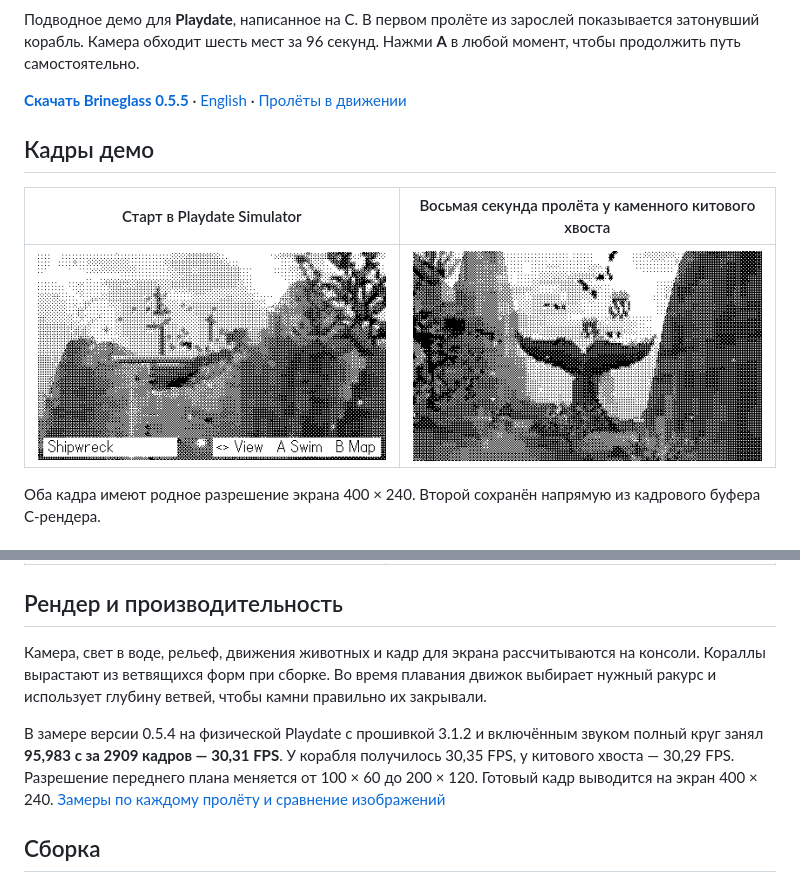
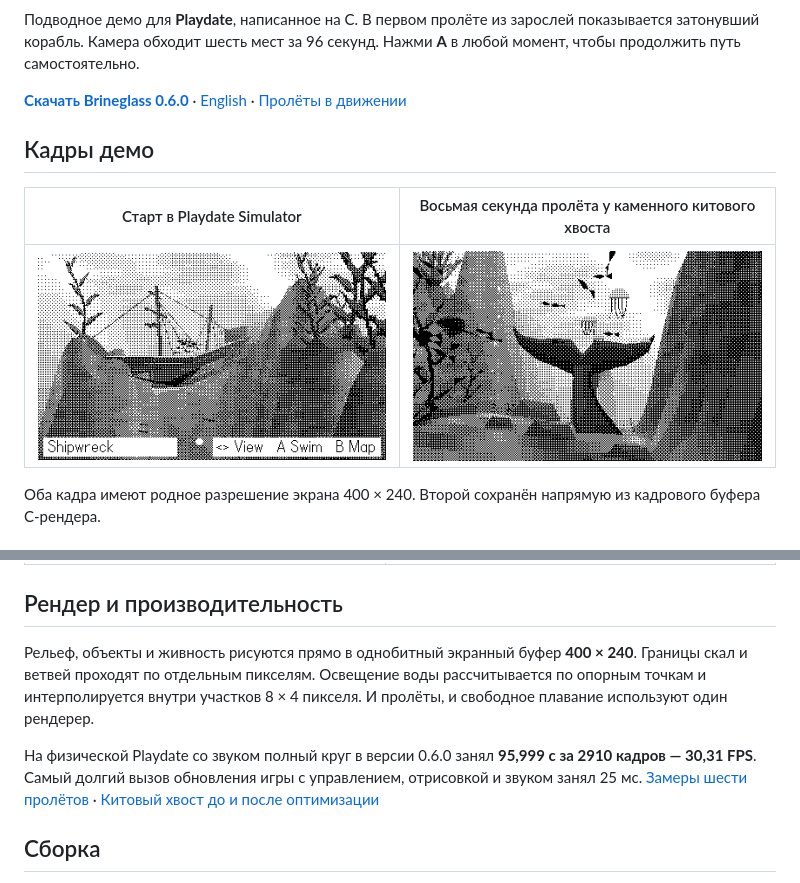
Before and after one commit to meshchaninov/brineglass-playdate, a Markdown page: README.ru.md, 2 parts joined by grey strips. Drawn GitHub-style; pictures changed too: docs/media/fluke.png, docs/media/launch.png.

```diff
--- a/README.ru.md
+++ b/README.ru.md
@@ -4,7 +4,7 @@
 
 Подводное демо для **Playdate**, написанное на C. В первом пролёте из зарослей показывается затонувший корабль. Камера обходит шесть мест за 96 секунд. Нажми **A** в любой момент, чтобы продолжить путь самостоятельно.
 
-**[Скачать Brineglass 0.5.5](https://github.com/meshchaninov/brineglass-playdate/releases/download/v0.5.5/Brineglass-0.5.5.pdx.zip)** · [English](README.md) · [Пролёты в движении](docs/media/tour.gif)
+**[Скачать Brineglass 0.6.0](https://github.com/meshchaninov/brineglass-playdate/releases/download/v0.6.0/Brineglass-0.6.0.pdx.zip)** · [English](README.md) · [Пролёты в движении](docs/media/tour.gif)
 
 ## Кадры демо
 
@@ -32,9 +32,9 @@
 
 ## Рендер и производительность
 
-Камера, свет в воде, рельеф, движения животных и кадр для экрана рассчитываются на консоли. Кораллы вырастают из ветвящихся форм при сборке. Во время плавания движок выбирает нужный ракурс и использует глубину ветвей, чтобы камни правильно их закрывали.
+Рельеф, объекты и живность рисуются прямо в однобитный экранный буфер **400 × 240**. Границы скал и ветвей проходят по отдельным пикселям. Освещение воды рассчитывается по опорным точкам и интерполируется внутри участков 8 × 4 пикселя. И пролёты, и свободное плавание используют один рендерер.
 
-В замере версии 0.5.4 на физической Playdate с прошивкой 3.1.2 и включённым звуком полный круг занял **95,983 с за 2909 кадров — 30,31 FPS**. У корабля получилось 30,35 FPS, у китового хвоста — 30,29 FPS. Разрешение переднего плана меняется от 100 × 60 до 200 × 120. Готовый кадр выводится на экран 400 × 240. [Замеры по каждому пролёту и сравнение изображений](docs/rendering.ru.md)
+На физической Playdate со звуком полный круг в версии 0.6.0 занял **95,999 с за 2910 кадров — 30,31 FPS**. Самый долгий вызов обновления игры с управлением, отрисовкой и звуком занял 25 мс. [Замеры шести пролётов](docs/rendering.ru.md) · [Китовый хвост до и после оптимизации](docs/media/native-comparison.png)
 
 ## Сборка
 
```
Also changed, not shown: README.md (+8 -8 lines), docs/rendering.ru.md (+23 -2 lines), docs/media/native-comparison.png (added), 5 other files.
